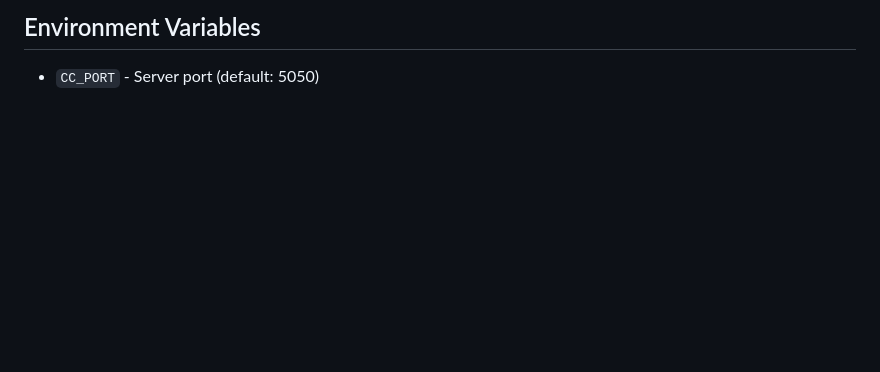
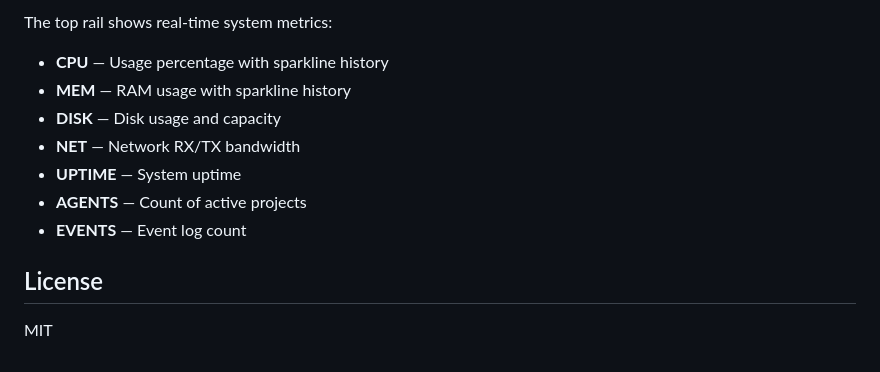
Before and after one commit to therealroel/commandcenter, a Markdown page: README.md, the part around one of its changes. Rendered like a GitHub page; blank space fills up the shorter version.

```diff
--- a/README.md
+++ b/README.md
@@ -58,4 +130,13 @@ config/
 
-## Environment Variables
+The top rail shows real-time system metrics:
+- **CPU** — Usage percentage with sparkline history
+- **MEM** — RAM usage with sparkline history
+- **DISK** — Disk usage and capacity
+- **NET** — Network RX/TX bandwidth
+- **UPTIME** — System uptime
+- **AGENTS** — Count of active projects
+- **EVENTS** — Event log count
 
-- `CC_PORT` - Server port (default: 5050)
+## License
+
+MIT
```
Also changed, not shown: other parts of README.md (+95 -23 lines), screenshots/dashboard.png (added), 5 other files.
